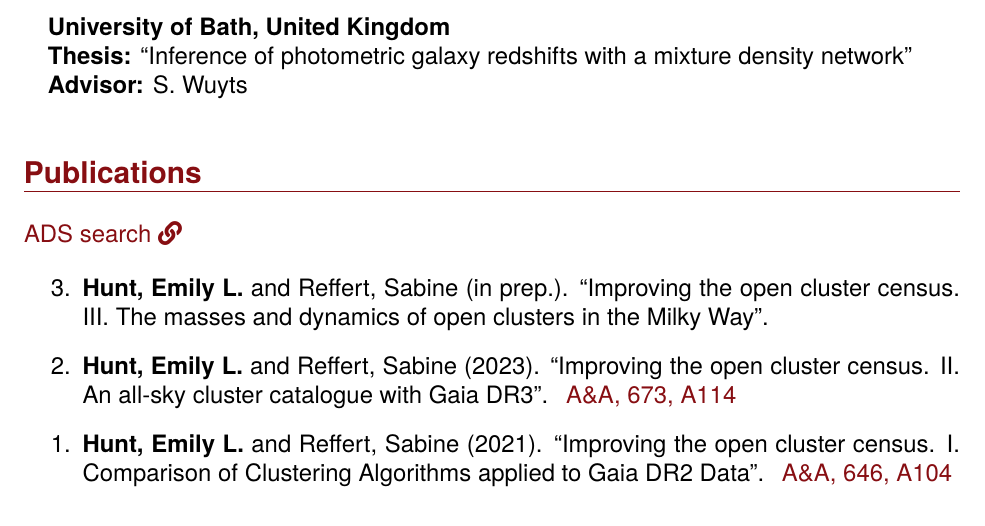
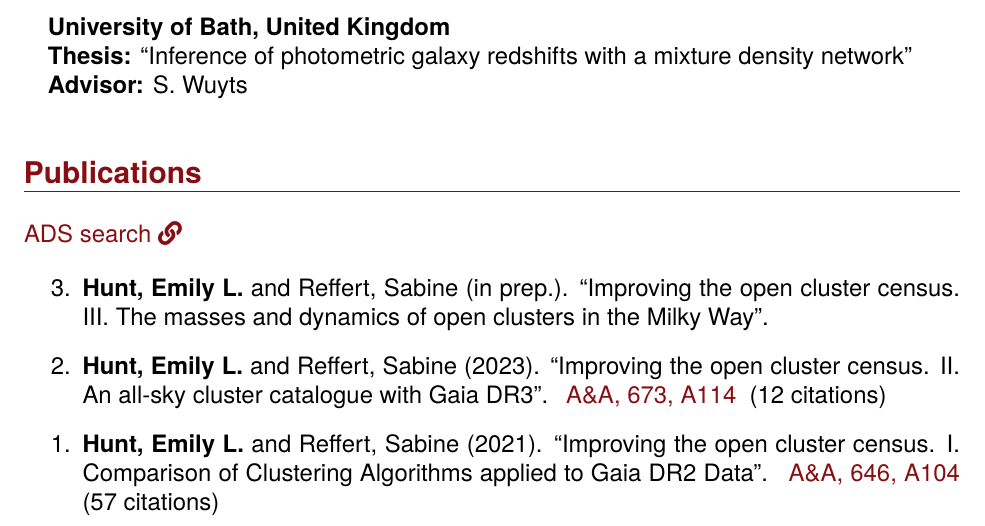
Before and after one commit to emilyhunt/cv, a LaTeX CV (hunt-cv.tex, which reads hunt-cv.cls): part of page 1 of 3, cut so that both start at the same text. Compiled offline with pdfLaTeX.

Commit message:
Add citation count to publications list

```diff
--- a/hunt-cv.cls
+++ b/hunt-cv.cls
@@ -128,10 +128,11 @@
 %   Author list
 %   Year
 %   Title
-%   Publication (optional - defaults to "in prep")
+%   Publication (optional)
 %   Link (optional - no link if not specified)
+%   Citation count (optional)
 
-\NewDocumentCommand{\publication}{ m m m o o }{%
+\NewDocumentCommand{\publication}{ m m m o o o }{%
   {\expandarg \StrSubstitute{#1}{\cvPublicationName}{\textbf{\cvPublicationName}}}
   (#2).
   ``#3''.
@@ -142,4 +143,7 @@
         {#4}
         {\href{#5}{#4}}
     }
+  \IfNoValueTF{#6}
+  {\IfNoValueTF{#4}{}{}}
+  {(#6 citations)}
 }
--- a/hunt-cv.tex
+++ b/hunt-cv.tex
@@ -93,12 +93,14 @@ Astronomer with interests in machine learning and statistics. Highly skilled pro
         {Improving the open cluster census. II. An all-sky cluster catalogue with Gaia DR3}
         [A\&A, 673, A114]
         [https://ui.adsabs.harvard.edu/abs/2023A\%26A...673A.114H]
+        [12]
     \item \publication
         {Hunt, Emily L. and Reffert, Sabine}
         {2021}
         {Improving the open cluster census. I. Comparison of Clustering Algorithms applied to Gaia DR2 Data}
         [A\&A, 646, A104]
         [https://ui.adsabs.harvard.edu/abs/2021A\%26A...646A.104H]
+        [57]
 \end{etaremune}
 
 
```
Also changed, not shown: hunt-cv.pdf.
